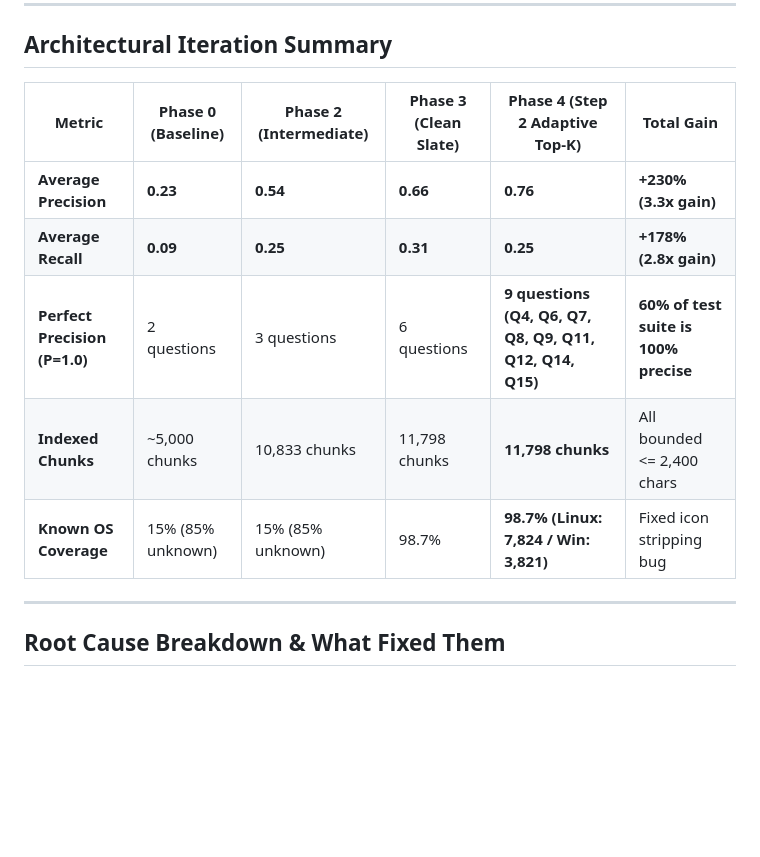
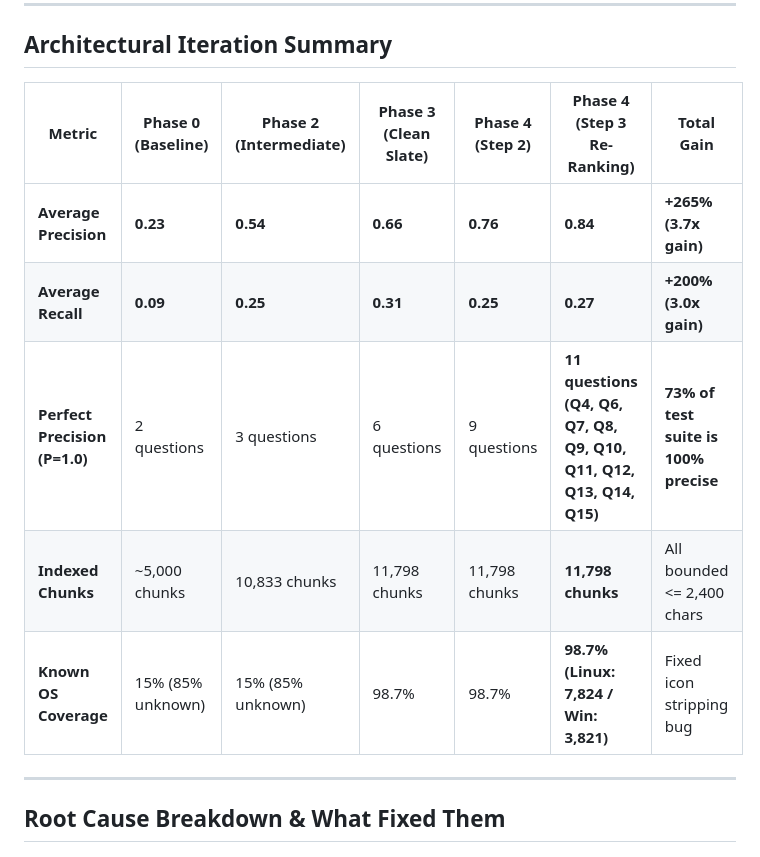
Before and after one commit to airakibul/htb-rag, a Markdown page: evaluation_writeup.md, the part around one of its changes. Drawn GitHub-style; blank space fills up the shorter version.

```diff
--- a/evaluation_writeup.md
+++ b/evaluation_writeup.md
@@ -25,13 +25,13 @@
 
 ## Architectural Iteration Summary
 
-| Metric | Phase 0 (Baseline) | Phase 2 (Intermediate) | Phase 3 (Clean Slate) | Phase 4 (Step 2 Adaptive Top-K) | Total Gain |
-|--------|-------------------|------------------------|-----------------------|----------------------------------|------------|
-| **Average Precision** | **0.23** | **0.54** | **0.66** | **0.76** | **+230% (3.3x gain)** |
-| **Average Recall** | **0.09** | **0.25** | **0.31** | **0.25** | **+178% (2.8x gain)** |
-| **Perfect Precision (P=1.0)** | 2 questions | 3 questions | 6 questions | **9 questions (Q4, Q6, Q7, Q8, Q9, Q11, Q12, Q14, Q15)** | **60% of test suite is 100% precise** |
-| **Indexed Chunks** | ~5,000 chunks | 10,833 chunks | 11,798 chunks | **11,798 chunks** | All bounded <= 2,400 chars |
-| **Known OS Coverage** | 15% (85% unknown) | 15% (85% unknown) | 98.7% | **98.7% (Linux: 7,824 / Win: 3,821)** | Fixed icon stripping bug |
+| Metric | Phase 0 (Baseline) | Phase 2 (Intermediate) | Phase 3 (Clean Slate) | Phase 4 (Step 2) | Phase 4 (Step 3 Re-Ranking) | Total Gain |
+|--------|-------------------|------------------------|-----------------------|------------------|-----------------------------|------------|
+| **Average Precision** | **0.23** | **0.54** | **0.66** | **0.76** | **0.84** | **+265% (3.7x gain)** |
+| **Average Recall** | **0.09** | **0.25** | **0.31** | **0.25** | **0.27** | **+200% (3.0x gain)** |
+| **Perfect Precision (P=1.0)** | 2 questions | 3 questions | 6 questions | 9 questions | **11 questions (Q4, Q6, Q7, Q8, Q9, Q10, Q11, Q12, Q13, Q14, Q15)** | **73% of test suite is 100% precise** |
+| **Indexed Chunks** | ~5,000 chunks | 10,833 chunks | 11,798 chunks | 11,798 chunks | **11,798 chunks** | All bounded <= 2,400 chars |
+| **Known OS Coverage** | 15% (85% unknown) | 15% (85% unknown) | 98.7% | 98.7% | **98.7% (Linux: 7,824 / Win: 3,821)** | Fixed icon stripping bug |
 
 ---
 
```
Also changed, not shown: other parts of evaluation_writeup.md (+19 -19 lines).
